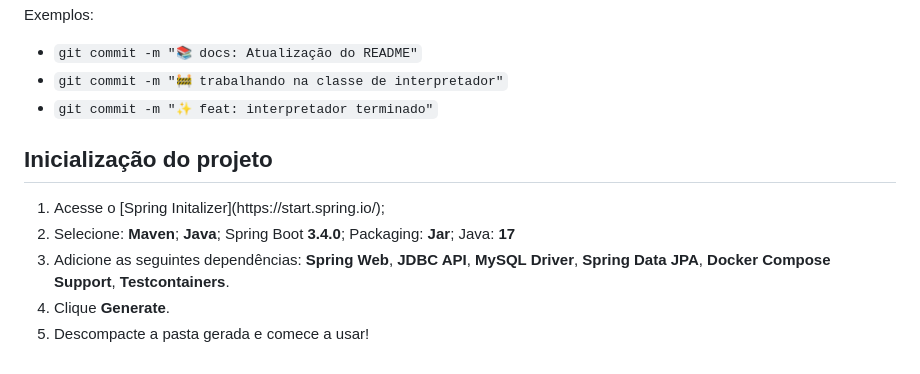
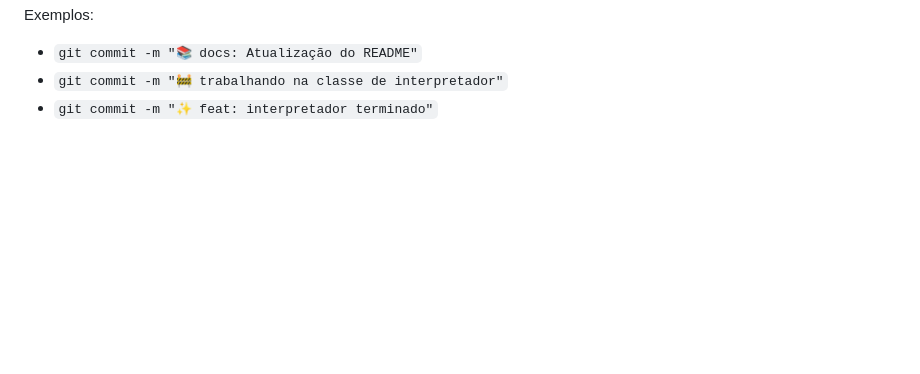
Before and after one commit to marcogrossi1/SIGEPP, a Markdown page: ForDevelopers.md, the part around the change. Rendered like a GitHub page; blank space fills up the shorter version.

Commit message:
💥 Update ForDevelopers.md
Removendo a parte que tratava de Inicialização de Projeto via Spring

```diff
--- a/ForDevelopers.md
+++ b/ForDevelopers.md
@@ -108,13 +108,3 @@ Exemplos:
 - <code>git commit -m ":books: docs: Atualização do README"</code>
 - <code>git commit -m ":construction: trabalhando na classe de interpretador"</code>
 - <code>git commit -m ":sparkles: feat: interpretador terminado"</code>
-
-## Inicialização do projeto
-
-<ol>
-  <li>Acesse o [Spring Initalizer](https://start.spring.io/);</li>
-  <li>Selecione: <b>Maven</b>; <b>Java</b>; Spring Boot <b>3.4.0</b>; Packaging: <b>Jar</b>; Java: <b>17</b>
-  <li>Adicione as seguintes dependências: <b>Spring Web</b>, <b>JDBC API</b>, <b>MySQL Driver</b>, <b>Spring Data JPA</b>, <b>Docker Compose Support</b>, <b>Testcontainers</b>.</li>
-  <li>Clique <b>Generate</b>.</li>
-  <li>Descompacte a pasta gerada e comece a usar!</li>
-</ol>
```
